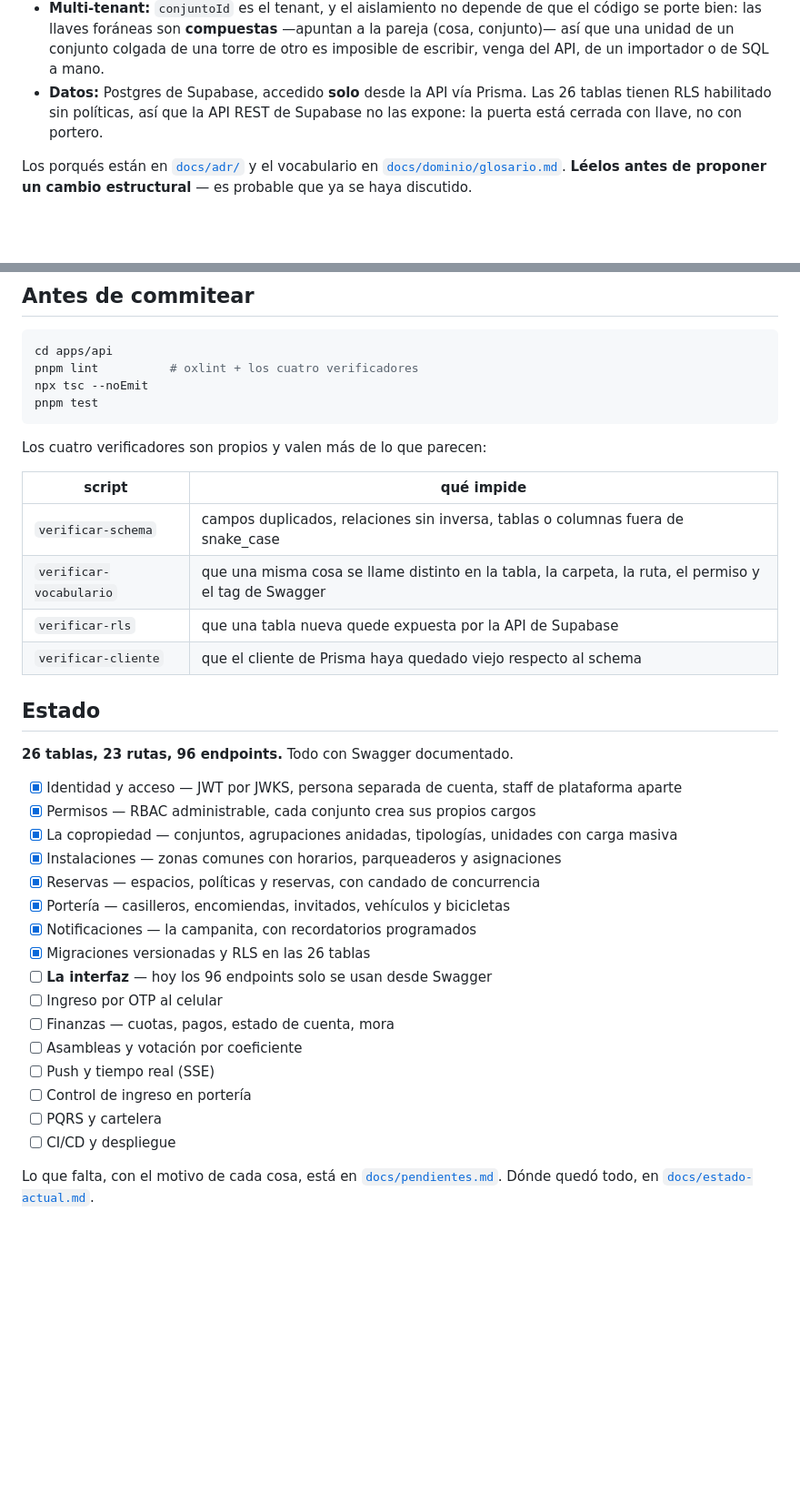
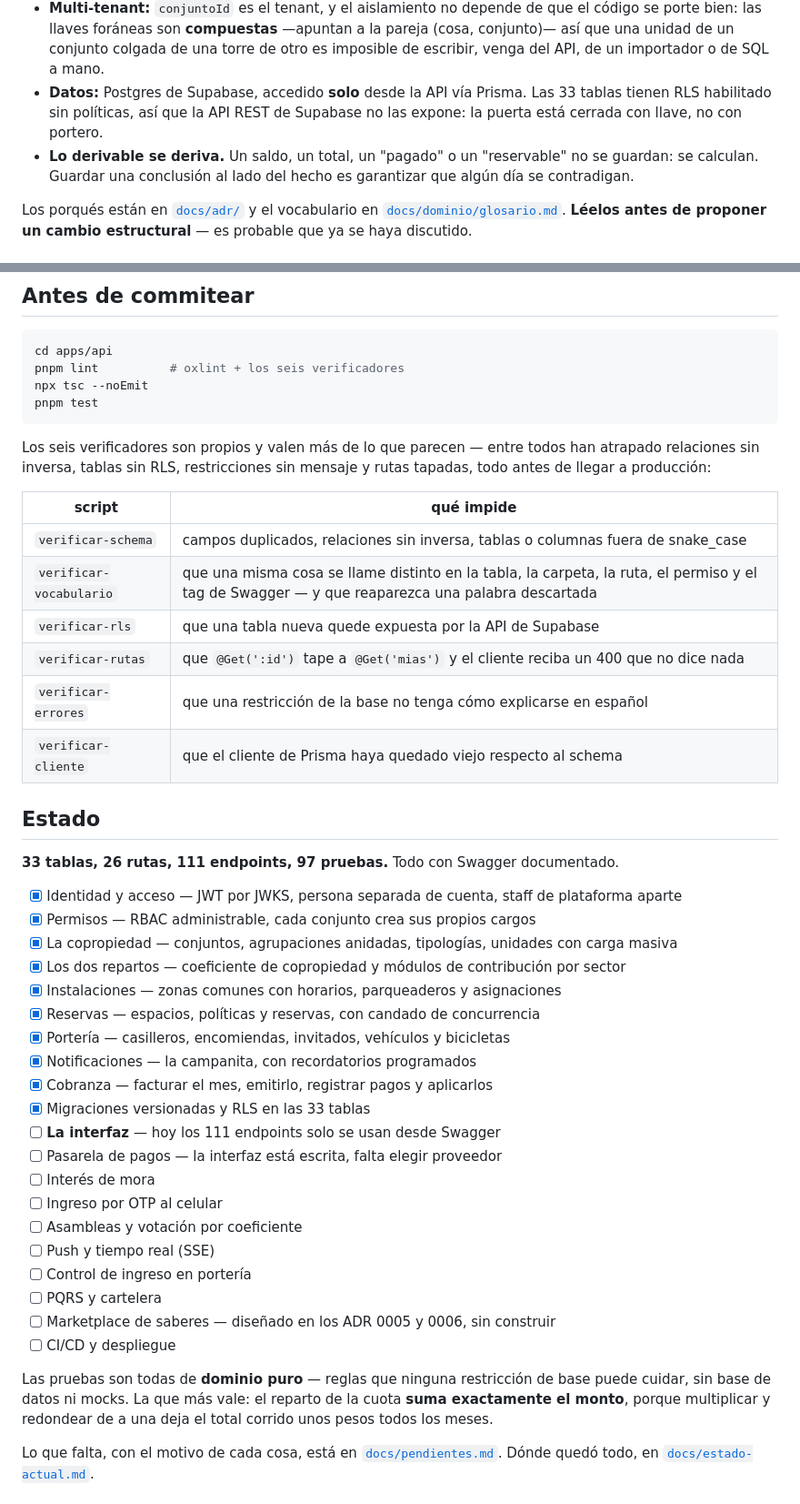
Before and after one commit to JoseRodriguez92/vecii-app, a Markdown page: README.md, 2 parts joined by grey strips. Shown at 91% size. Rendered like a GitHub page; blank space fills up the shorter version.

````diff
--- a/README.md
+++ b/README.md
@@ -34,9 +34,12 @@ vecii/
   código se porte bien: las llaves foráneas son **compuestas** —apuntan a la pareja
   (cosa, conjunto)— así que una unidad de un conjunto colgada de una torre de otro es
   imposible de escribir, venga del API, de un importador o de SQL a mano.
-- **Datos:** Postgres de Supabase, accedido **solo** desde la API vía Prisma. Las 26
+- **Datos:** Postgres de Supabase, accedido **solo** desde la API vía Prisma. Las 33
   tablas tienen RLS habilitado sin políticas, así que la API REST de Supabase no las
   expone: la puerta está cerrada con llave, no con portero.
+- **Lo derivable se deriva.** Un saldo, un total, un "pagado" o un "reservable" no se
+  guardan: se calculan. Guardar una conclusión al lado del hecho es garantizar que algún
+  día se contradigan.
 
 Los porqués están en [`docs/adr/`](docs/adr/) y el vocabulario en
 [`docs/dominio/glosario.md`](docs/dominio/glosario.md). **Léelos antes de proponer un
@@ -73,40 +76,53 @@ decorador exista sembrado, y se niega a levantar si falta uno.
 
 ```bash
 cd apps/api
-pnpm lint          # oxlint + los cuatro verificadores
+pnpm lint          # oxlint + los seis verificadores
 npx tsc --noEmit
 pnpm test
 ```
 
-Los cuatro verificadores son propios y valen más de lo que parecen:
+Los seis verificadores son propios y valen más de lo que parecen — entre todos han
+atrapado relaciones sin inversa, tablas sin RLS, restricciones sin mensaje y rutas
+tapadas, todo antes de llegar a producción:
 
 | script | qué impide |
 |---|---|
 | `verificar-schema` | campos duplicados, relaciones sin inversa, tablas o columnas fuera de snake_case |
-| `verificar-vocabulario` | que una misma cosa se llame distinto en la tabla, la carpeta, la ruta, el permiso y el tag de Swagger |
+| `verificar-vocabulario` | que una misma cosa se llame distinto en la tabla, la carpeta, la ruta, el permiso y el tag de Swagger — y que reaparezca una palabra descartada |
 | `verificar-rls` | que una tabla nueva quede expuesta por la API de Supabase |
+| `verificar-rutas` | que `@Get(':id')` tape a `@Get('mias')` y el cliente reciba un 400 que no dice nada |
+| `verificar-errores` | que una restricción de la base no tenga cómo explicarse en español |
 | `verificar-cliente` | que el cliente de Prisma haya quedado viejo respecto al schema |
 
 ## Estado
 
-**26 tablas, 23 rutas, 96 endpoints.** Todo con Swagger documentado.
+**33 tablas, 26 rutas, 111 endpoints, 97 pruebas.** Todo con Swagger documentado.
 
 - [x] Identidad y acceso — JWT por JWKS, persona separada de cuenta, staff de plataforma aparte
 - [x] Permisos — RBAC administrable, cada conjunto crea sus propios cargos
 - [x] La copropiedad — conjuntos, agrupaciones anidadas, tipologías, unidades con carga masiva
+- [x] Los dos repartos — coeficiente de copropiedad y módulos de contribución por sector
 - [x] Instalaciones — zonas comunes con horarios, parqueaderos y asignaciones
 - [x] Reservas — espacios, políticas y reservas, con candado de concurrencia
 - [x] Portería — casilleros, encomiendas, invitados, vehículos y bicicletas
 - [x] Notificaciones — la campanita, con recordatorios programados
-- [x] Migraciones versionadas y RLS en las 26 tablas
-- [ ] **La interfaz** — hoy los 96 endpoints solo se usan desde Swagger
+- [x] Cobranza — facturar el mes, emitirlo, registrar pagos y aplicarlos
+- [x] Migraciones versionadas y RLS en las 33 tablas
+- [ ] **La interfaz** — hoy los 111 endpoints solo se usan desde Swagger
+- [ ] Pasarela de pagos — la interfaz está escrita, falta elegir proveedor
+- [ ] Interés de mora
 - [ ] Ingreso por OTP al celular
-- [ ] Finanzas — cuotas, pagos, estado de cuenta, mora
 - [ ] Asambleas y votación por coeficiente
 - [ ] Push y tiempo real (SSE)
 - [ ] Control de ingreso en portería
 - [ ] PQRS y cartelera
+- [ ] Marketplace de saberes — diseñado en los ADR 0005 y 0006, sin construir
 - [ ] CI/CD y despliegue
+
+Las pruebas son todas de **dominio puro** — reglas que ninguna restricción de base puede
+cuidar, sin base de datos ni mocks. La que más vale: el reparto de la cuota **suma
+exactamente el monto**, porque multiplicar y redondear de a una deja el total corrido
+unos pesos todos los meses.
 
 Lo que falta, con el motivo de cada cosa, está en
 [`docs/pendientes.md`](docs/pendientes.md). Dónde quedó todo, en
````
Also changed, not shown: docs/estado-actual.md (+23 -13 lines), docs/pendientes.md (+2 -2 lines).
